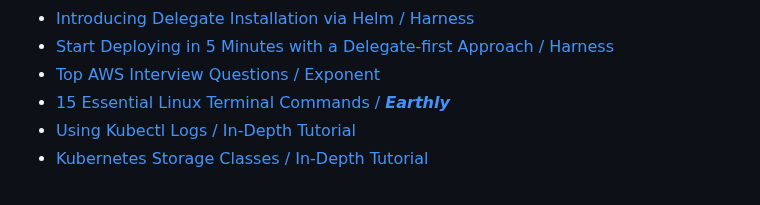
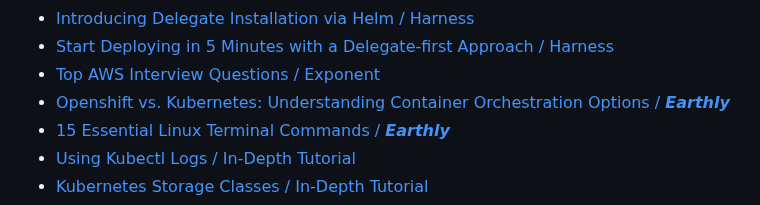
Before and after one commit to hrittikhere/blogs, a Markdown page: README.md, the part around the change. GitHub-like rendering.

Commit message:
Add Openshift vs. Kubernetes: Understanding Container Orchestration Options

```diff
--- a/README.md
+++ b/README.md
@@ -14,6 +14,7 @@ _This page contains a non-exhaustive list of some of my blogs I am proud of:_
 - [Introducing Delegate Installation via Helm / Harness](https://www.harness.io/technical-blog/delegate-installation-via-helm)
 - [Start Deploying in 5 Minutes with a Delegate-first Approach‍ / Harness](https://www.harness.io/technical-blog/deploy-in-5-minutes-with-a-delegate-first-approach)
 - [Top AWS Interview Questions / Exponent](https://blog.tryexponent.com/top-aws-interview-questions/)
+- [Openshift vs. Kubernetes: Understanding Container Orchestration Options / ***Earthly*** ](https://earthly.dev/blog/openshift-vs-kubernetes/)
 - [15 Essential Linux Terminal Commands / ***Earthly*** ](https://earthly.dev/blog/ess-linux-term-cmd/)
 - [Using Kubectl Logs / In-Depth Tutorial](https://www.containiq.com/post/kubectl-logs)
 - [Kubernetes Storage Classes / In-Depth Tutorial](https://www.containiq.com/post/kubernetes-storage-classes)
```
